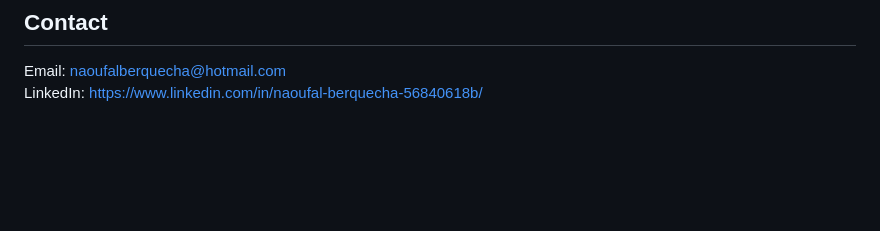
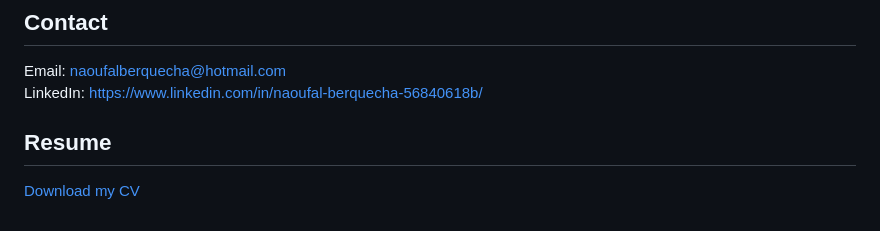
Before and after one commit to naoufalber/Naoufal-Berquecha-Portfolio, a Markdown page: README.md, the part around the change. GitHub-like rendering; blank space fills up the shorter version.

Commit message:
Add resume section with CV download link

```diff
--- a/README.md
+++ b/README.md
@@ -116,3 +116,7 @@ Power BI
 
 Email: naoufalberquecha@hotmail.com
 LinkedIn: https://www.linkedin.com/in/naoufal-berquecha-56840618b/
+
+## Resume
+
+[Download my CV](./Naoufal_Berquecha_CV.pdf)
```
